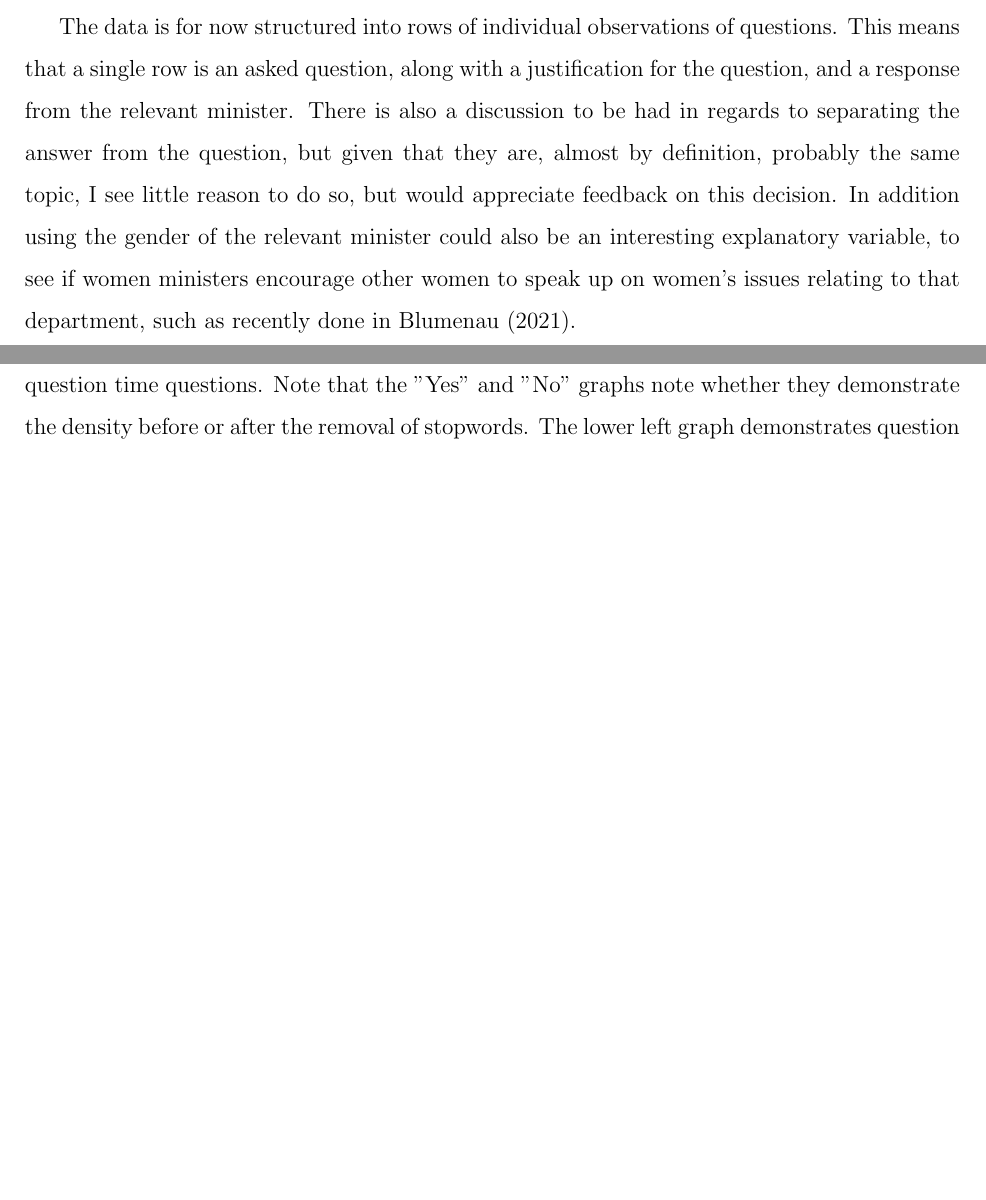
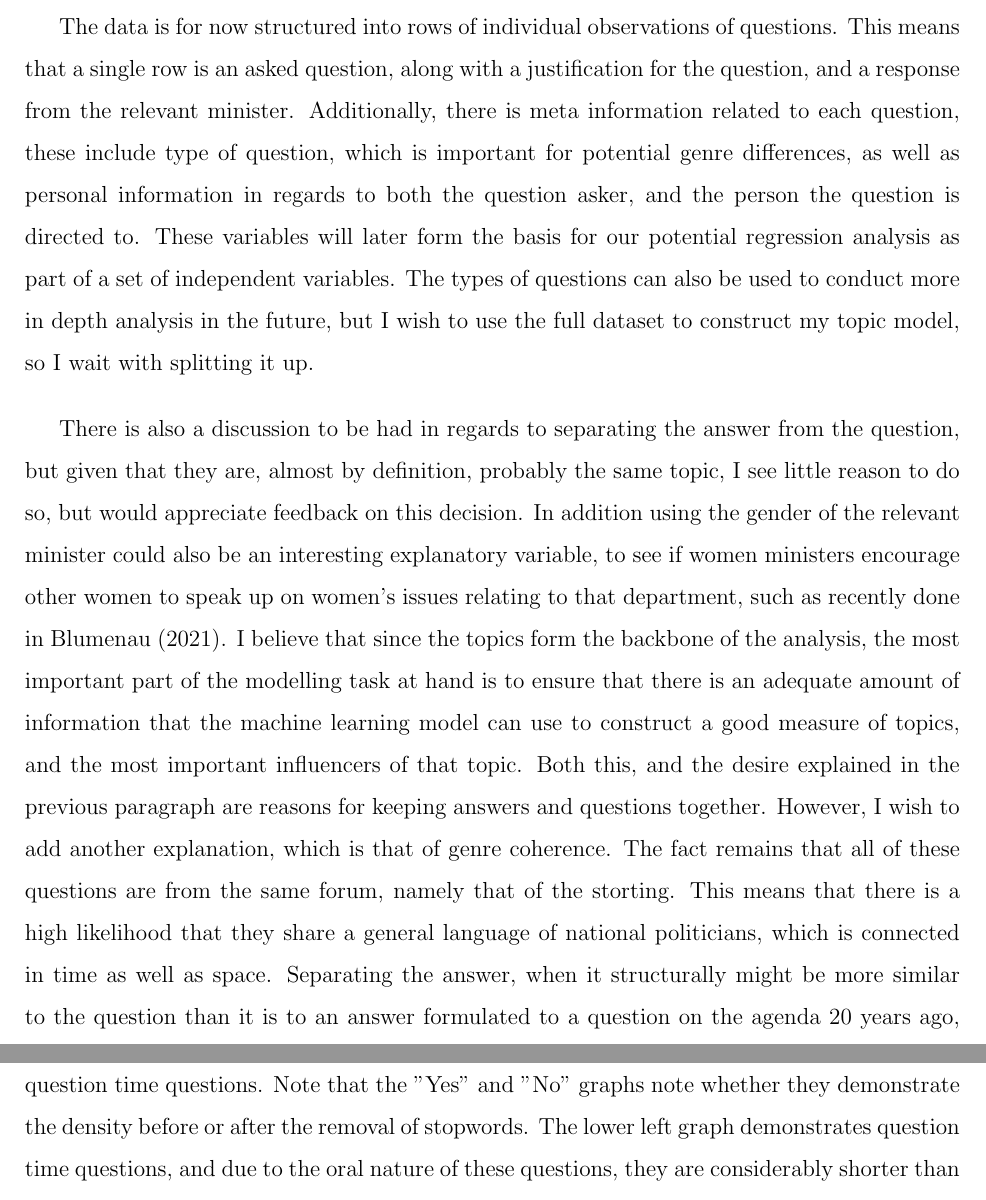
Before and after one commit to Garddi/GardSTV2022H22Repo, a LaTeX document (Task 2 Files/Task_2_Gard_Olav.tex): two parts of pages 3 and 6 of 8 before the commit and two parts of pages 3 and 7 of 9 after it, joined at a grey line, cut so that both start at the same text, the shorter picture padded with empty space. The pictures show the PDF file Task 2 Files/Task_2_Gard_Olav.pdf that the author committed with the source.

Commit message:
minor oopsies that needed correction

```diff
--- a/Task 2 Files/Task_2_Gard_Olav.tex
+++ b/Task 2 Files/Task_2_Gard_Olav.tex
@@ -47,4 +47,6 @@
 
 	The data ended up being a large assortment of questions asked in the Norwegian parliament. In fact, every question asked in the past 26 years is included. It bears mentioning that most of these questions are not relevant to the research question itself, but will be useful in order to construct structural topic modelling, and conduct secondary research into what sort of parliamentarians are most attentive towards women's issues.
 
-	The data is for now structured into rows of individual observations of questions. This means that a single row is an asked question, along with a justification for the question, and a response from the relevant minister. There is also a discussion to be had in regards to separating the answer from the question, but given that they are, almost by definition, probably the same topic, I see little reason to do so, but would appreciate feedback on this decision. In addition using the gender of the relevant minister could also be an interesting explanatory variable, to see if women ministers encourage other women to speak up on women's issues relating to that department, such as recently done in Blumenau (2021).
+	The data is for now structured into rows of individual observations of questions. This means that a single row is an asked question, along with a justification for the question, and a response from the relevant minister. Additionally, there is meta information related to each question, these include type of question, which is important for potential genre differences, as well as personal information in regards to both the question asker, and the person the question is directed to. These variables will later form the basis for our potential regression analysis as part of a set of independent variables. The types of questions can also be used to conduct more in depth analysis in the future, but I wish to use the full dataset to construct my topic model, so I wait with splitting it up.
+
+	There is also a discussion to be had in regards to separating the answer from the question, but given that they are, almost by definition, probably the same topic, I see little reason to do so, but would appreciate feedback on this decision. In addition using the gender of the relevant minister could also be an interesting explanatory variable, to see if women ministers encourage other women to speak up on women's issues relating to that department, such as recently done in Blumenau (2021). I believe that since the topics form the backbone of the analysis, the most important part of the modelling task at hand is to ensure that there is an adequate amount of information that the machine learning model can use to construct a good measure of topics, and the most important influencers of that topic. Both this, and the desire explained in the previous paragraph are reasons for keeping answers and questions together. However, I wish to add another explanation, which is that of genre coherence. The fact remains that all of these questions are from the same forum, namely that of the storting. This means that there is a high likelihood that they share a general language of national politicians, which is connected in time as well as space. Separating the answer, when it structurally might be more similar to the question than it is to an answer formulated to a question on the agenda 20 years ago, might be a source of error, and as such I see even more reason to keep them together.
```
Also changed, not shown: Task 2 Files/Task_2_Gard_Olav.pdf, Task 2 Files/Task_2_Gard_Olav.tex (6 more changed lines), 6 other files.
